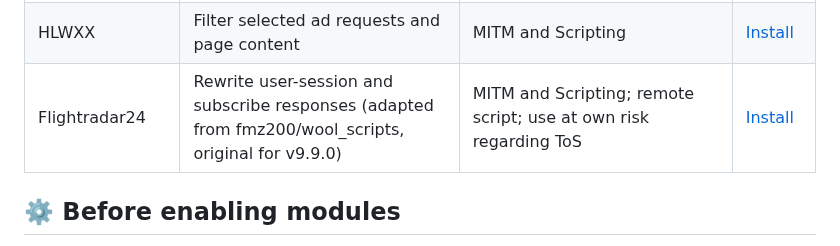
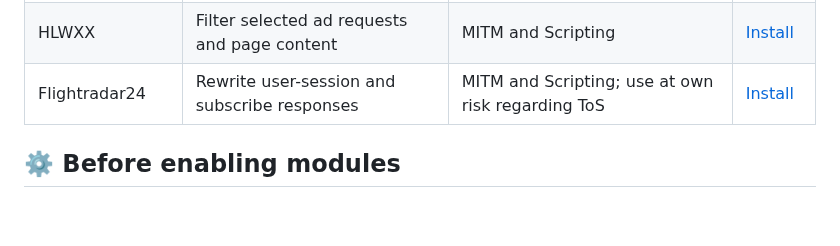
Before and after one commit to jingchen21/Surge-iOS, a Markdown page: Modules/README.md, the part around the change. Drawn GitHub-style; blank space fills up the shorter version.

Commit message:
Remove third-party author mentions for Flightradar24 in README

```diff
--- a/Modules/README.md
+++ b/Modules/README.md
@@ -34,7 +34,7 @@ The Meituan app module is adapted from [ZenmoFeiShi/Qx MT.snippet](https://githu
 | Mango TV | Filter ads and unlock selected API responses | Adapted third-party module; review attribution and license notes in the file | [Install](https://raw.githubusercontent.com/jingchen21/Surge-iOS/main/Modules/MangoTV.sgmodule) |
 | What Worth Buying (SMZDM) | Broad ad filtering across splash, home, deals, search, encyclopedia, detail, membership, articles, and wallet | Some aggressive rules may hide non-ad content; review license notes before redistribution | [Install](https://raw.githubusercontent.com/jingchen21/Surge-iOS/main/Modules/SMZDM-AdFilter-Complete.sgmodule) |
 | HLWXX | Filter selected ad requests and page content | MITM and Scripting | [Install](https://raw.githubusercontent.com/jingchen21/Surge-iOS/main/Modules/hlwxx_remove_ads.sgmodule) |
-| Flightradar24 | Rewrite user-session and subscribe responses (adapted from fmz200/wool_scripts, original for v9.9.0) | MITM and Scripting; remote script; use at own risk regarding ToS | [Install](https://raw.githubusercontent.com/jingchen21/Surge-iOS/main/Modules/Flightradar24.sgmodule) |
+| Flightradar24 | Rewrite user-session and subscribe responses | MITM and Scripting; use at own risk regarding ToS | [Install](https://raw.githubusercontent.com/jingchen21/Surge-iOS/main/Modules/Flightradar24.sgmodule) |
 
 ## ⚙️ Before enabling modules
 
```
